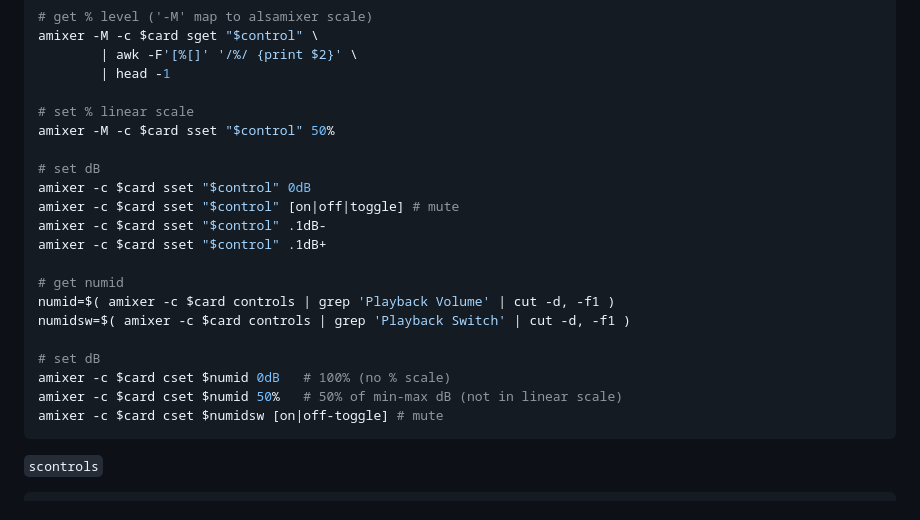
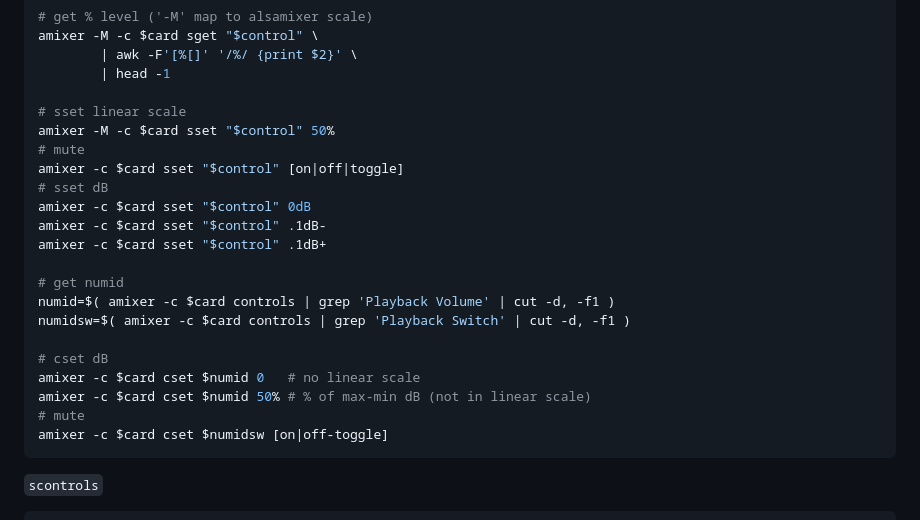
Before and after one commit to rern/_assets, a Markdown page: Notes/ALSA/README.md, the part around the change. GitHub-like rendering.

````diff
--- a/Notes/ALSA/README.md
+++ b/Notes/ALSA/README.md
@@ -108,12 +108,12 @@ amixer -M -c $card sget "$control" \
 		| awk -F'[%[]' '/%/ {print $2}' \
 		| head -1
 
-# set % linear scale
+# sset linear scale
 amixer -M -c $card sset "$control" 50%
-
-# set dB
+# mute
+amixer -c $card sset "$control" [on|off|toggle]
+# sset dB
 amixer -c $card sset "$control" 0dB
-amixer -c $card sset "$control" [on|off|toggle] # mute
 amixer -c $card sset "$control" .1dB-
 amixer -c $card sset "$control" .1dB+
 
@@ -121,10 +121,11 @@ amixer -c $card sset "$control" .1dB+
 numid=$( amixer -c $card controls | grep 'Playback Volume' | cut -d, -f1 )
 numidsw=$( amixer -c $card controls | grep 'Playback Switch' | cut -d, -f1 )
 
-# set dB
-amixer -c $card cset $numid 0dB   # 100% (no % scale)
-amixer -c $card cset $numid 50%   # 50% of min-max dB (not in linear scale)
-amixer -c $card cset $numidsw [on|off-toggle] # mute
+# cset dB
+amixer -c $card cset $numid 0   # no linear scale
+amixer -c $card cset $numid 50% # % of max-min dB (not in linear scale)
+# mute
+amixer -c $card cset $numidsw [on|off-toggle]
 ```
 
 `scontrols`
````
